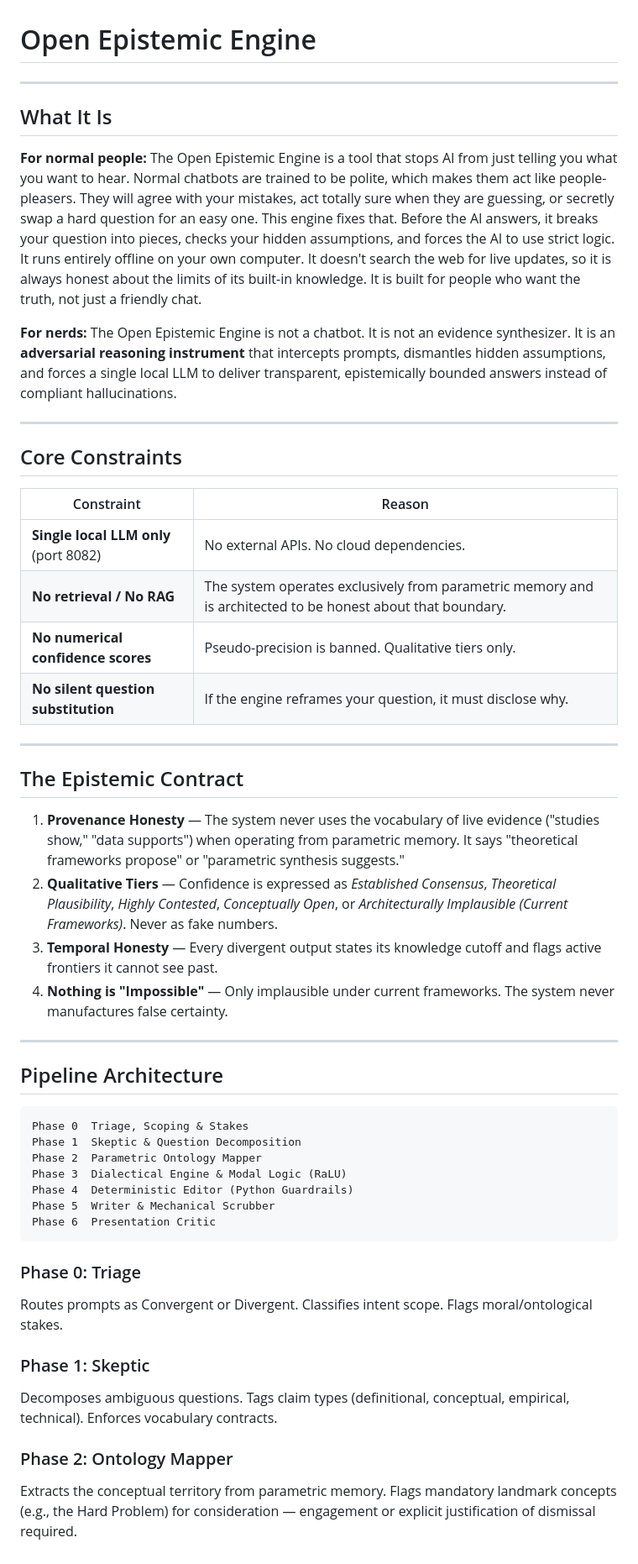
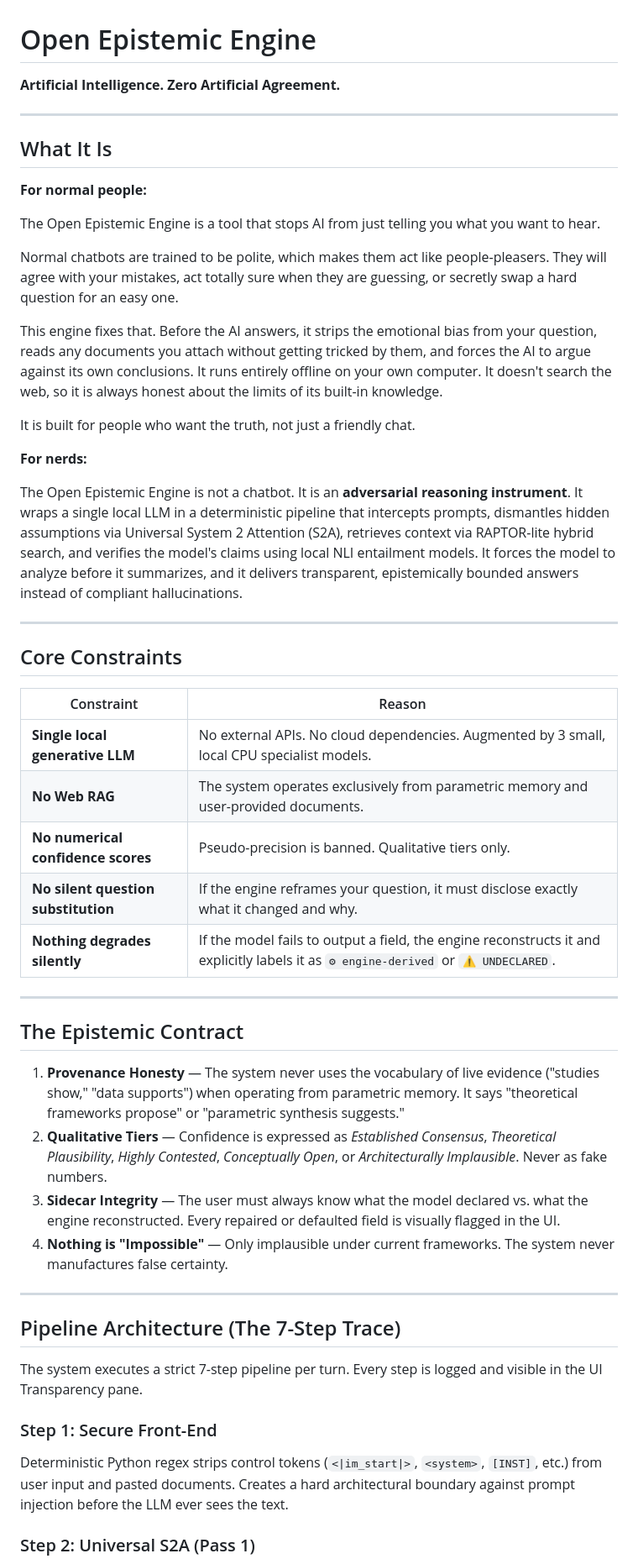
Before and after one commit to DemosAI-Foundation/OpenEpistemicEngine, a Markdown page: README.md, the part around one of its changes. Shown at 84% size. Drawn GitHub-style.

````diff
--- a/README.md
+++ b/README.md
@@ -1,18 +1,24 @@
 # Open Epistemic Engine
 
-****
+**Artificial Intelligence. Zero Artificial Agreement.**
+
+---
 
 ## What It Is
 
 **For normal people:**
+
 The Open Epistemic Engine is a tool that stops AI from just telling you what you want to hear.
+
 Normal chatbots are trained to be polite, which makes them act like people-pleasers. They will agree with your mistakes, act totally sure when they are guessing, or secretly swap a hard question for an easy one.
-This engine fixes that. Before the AI answers, it breaks your question into pieces, checks your hidden assumptions, and forces the AI to use strict logic.
-It runs entirely offline on your own computer. It doesn't search the web for live updates, so it is always honest about the limits of its built-in knowledge.
+
+This engine fixes that. Before the AI answers, it strips the emotional bias from your question, reads any documents you attach without getting tricked by them, and forces the AI to argue against its own conclusions. It runs entirely offline on your own computer. It doesn't search the web, so it is always honest about the limits of its built-in knowledge.
+
 It is built for people who want the truth, not just a friendly chat.
 
 **For nerds:**
-The Open Epistemic Engine is not a chatbot. It is not an evidence synthesizer. It is an **adversarial reasoning instrument** that intercepts prompts, dismantles hidden assumptions, and forces a single local LLM to deliver transparent, epistemically bounded answers instead of compliant hallucinations.
+
+The Open Epistemic Engine is not a chatbot. It is an **adversarial reasoning instrument**. It wraps a single local LLM in a deterministic pipeline that intercepts prompts, dismantles hidden assumptions via Universal System 2 Attention (S2A), retrieves context via RAPTOR-lite hybrid search, and verifies the model's claims using local NLI entailment models. It forces the model to analyze before it summarizes, and it delivers transparent, epistemically bounded answers instead of compliant hallucinations.
 
 ---
 
@@ -20,40 +26,30 @@ The Open Epistemic Engine is not a chatbot. It is not an evidence synthesizer. I
 
 | Constraint | Reason |
 |---|---|
-| **Single local LLM only** (port 8082) | No external APIs. No cloud dependencies. |
-| **No retrieval / No RAG** | The system operates exclusively from parametric memory and is architected to be honest about that boundary. |
+| **Single local generative LLM** | No external APIs. No cloud dependencies. Augmented by 3 small, local CPU specialist models. |
+| **No Web RAG** | The system operates exclusively from parametric memory and user-provided documents. |
 | **No numerical confidence scores** | Pseudo-precision is banned. Qualitative tiers only. |
-| **No silent question substitution** | If the engine reframes your question, it must disclose why. |
+| **No silent question substitution** | If the engine reframes your question, it must disclose exactly what it changed and why. |
+| **Nothing degrades silently** | If the model fails to output a field, the engine reconstructs it and explicitly labels it as `⚙ engine-derived` or `⚠️ UNDECLARED`. |
 
 ---
 
 ## The Epistemic Contract
 
 1. **Provenance Honesty** — The system never uses the vocabulary of live evidence ("studies show," "data supports") when operating from parametric memory. It says "theoretical frameworks propose" or "parametric synthesis suggests."
-2. **Qualitative Tiers** — Confidence is expressed as *Established Consensus*, *Theoretical Plausibility*, *Highly Contested*, *Conceptually Open*, or *Architecturally Implausible (Current Frameworks)*. Never as fake numbers.
-3. **Temporal Honesty** — Every divergent output states its knowledge cutoff and flags active frontiers it cannot see past.
+2. **Qualitative Tiers** — Confidence is expressed as *Established Consensus*, *Theoretical Plausibility*, *Highly Contested*, *Conceptually Open*, or *Architecturally Implausible*. Never as fake numbers.
+3. **Sidecar Integrity** — The user must always know what the model declared vs. what the engine reconstructed. Every repaired or defaulted field is visually flagged in the UI.
 4. **Nothing is "Impossible"** — Only implausible under current frameworks. The system never manufactures false certainty.
 
 ---
 
-## Pipeline Architecture
+## Pipeline Architecture (The 7-Step Trace)
 
-```
-Phase 0  Triage, Scoping & Stakes
-Phase 1  Skeptic & Question Decomposition
-Phase 2  Parametric Ontology Mapper
-Phase 3  Dialectical Engine & Modal Logic (RaLU)
-Phase 4  Deterministic Editor (Python Guardrails)
-Phase 5  Writer & Mechanical Scrubber
-Phase 6  Presentation Critic
-```
+The system executes a strict 7-step pipeline per turn. Every step is logged and visible in the UI Transparency pane.
 
-### Phase 0: Triage
-Routes prompts as Convergent or Divergent. Classifies intent scope. Flags moral/ontological stakes.
+### Step 1: Secure Front-End
 
-### Phase 1: Skeptic
-Decomposes ambiguous questions. Tags claim types (definitional, conceptual, empirical, technical). Enforces vocabulary contracts.
+Deterministic Python regex strips control tokens (`<|im_start|>`, `<system>`, `[INST]`, etc.) from user input and pasted documents. Creates a hard architectural boundary against prompt injection before the LLM ever sees the text.
 
-### Phase 2: Ontology Mapper
-Extracts the conceptual territory from parametric memory. Flags mandatory landmark concepts (e.g., the Hard Problem) for consideration — engagement or explicit justification of dismissal required.
+### Step 2: Universal S2A (Pass 1)
 
````
Also changed, not shown: other parts of README.md (+83 -34 lines).
